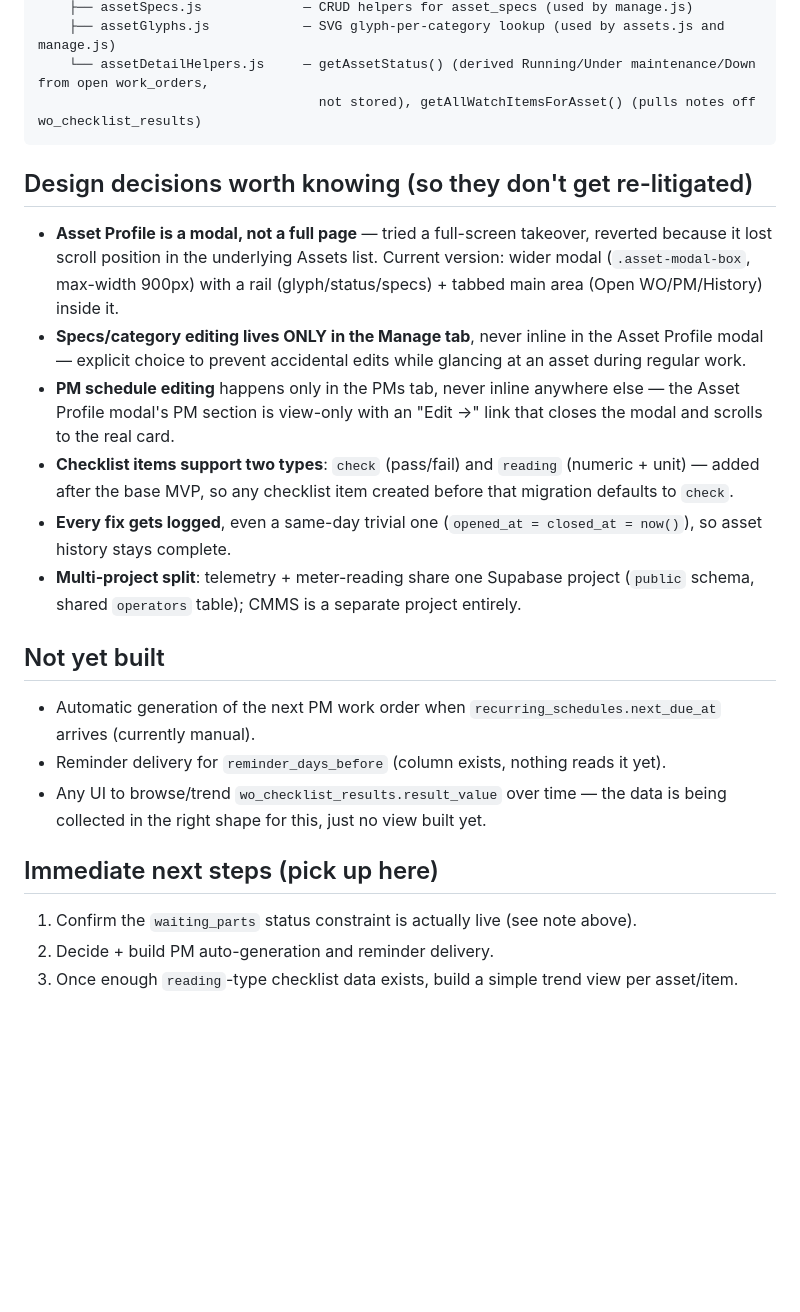
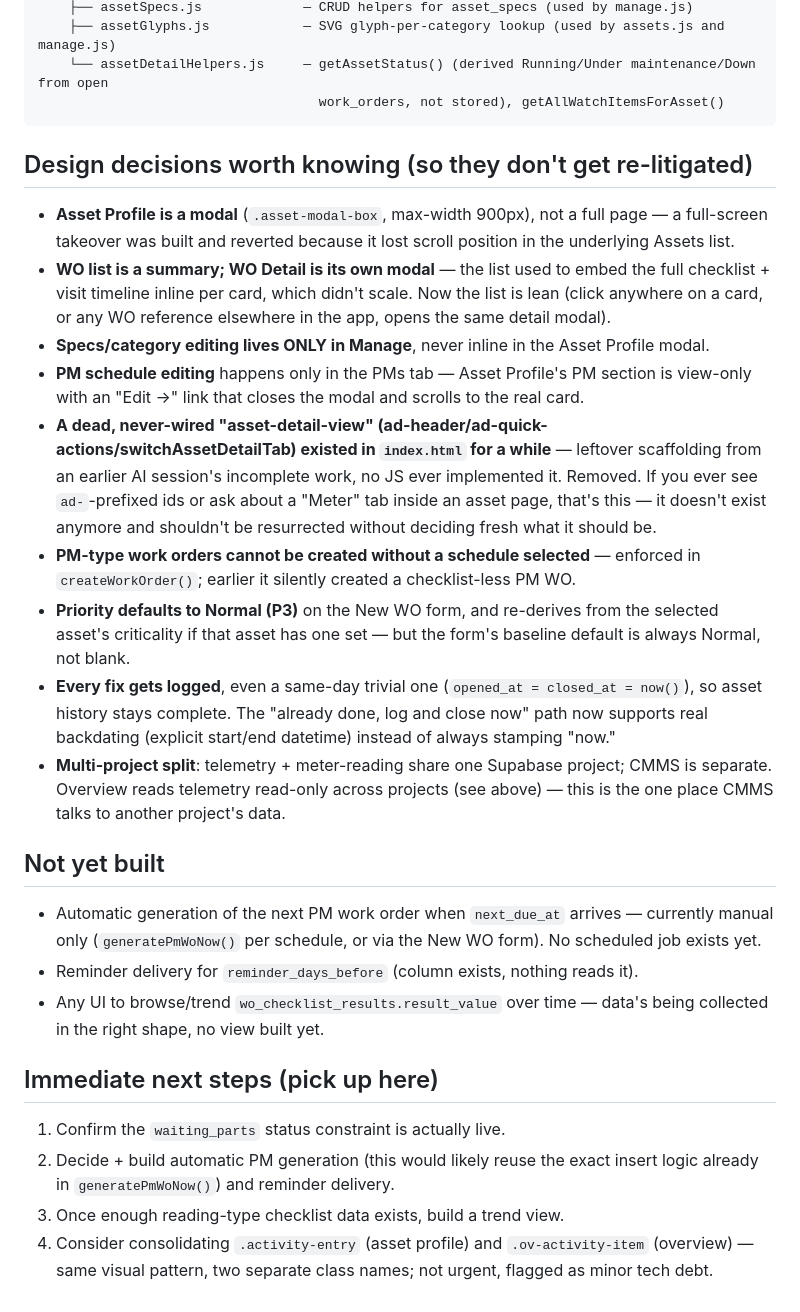
Before and after one commit to mdpleng-cmyk/cmms, a Markdown page: README.md, the part around one of its changes. GitHub-like rendering; blank space fills up the shorter version.

````diff
--- a/README.md
+++ b/README.md
@@ -62,23 +78,27 @@ user_roles              user_id→auth.users (uuid, this is the one legit uuid F
     ├── assetSpecs.js             — CRUD helpers for asset_specs (used by manage.js)
     ├── assetGlyphs.js            — SVG glyph-per-category lookup (used by assets.js and manage.js)
-    └── assetDetailHelpers.js     — getAssetStatus() (derived Running/Under maintenance/Down from open work_orders,
-                                    not stored), getAllWatchItemsForAsset() (pulls notes off wo_checklist_results)
+    └── assetDetailHelpers.js     — getAssetStatus() (derived Running/Under maintenance/Down from open
+                                    work_orders, not stored), getAllWatchItemsForAsset()
 ```
 
 ## Design decisions worth knowing (so they don't get re-litigated)
-- **Asset Profile is a modal, not a full page** — tried a full-screen takeover, reverted because it lost scroll position in the underlying Assets list. Current version: wider modal (`.asset-modal-box`, max-width 900px) with a rail (glyph/status/specs) + tabbed main area (Open WO/PM/History) inside it.
-- **Specs/category editing lives ONLY in the Manage tab**, never inline in the Asset Profile modal — explicit choice to prevent accidental edits while glancing at an asset during regular work.
-- **PM schedule editing** happens only in the PMs tab, never inline anywhere else — the Asset Profile modal's PM section is view-only with an "Edit →" link that closes the modal and scrolls to the real card.
-- **Checklist items support two types**: `check` (pass/fail) and `reading` (numeric + unit) — added after the base MVP, so any checklist item created before that migration defaults to `check`.
-- **Every fix gets logged**, even a same-day trivial one (`opened_at = closed_at = now()`), so asset history stays complete.
-- **Multi-project split**: telemetry + meter-reading share one Supabase project (`public` schema, shared `operators` table); CMMS is a separate project entirely.
+- **Asset Profile is a modal** (`.asset-modal-box`, max-width 900px), not a full page — a full-screen takeover was built and reverted because it lost scroll position in the underlying Assets list.
+- **WO list is a summary; WO Detail is its own modal** — the list used to embed the full checklist + visit timeline inline per card, which didn't scale. Now the list is lean (click anywhere on a card, or any WO reference elsewhere in the app, opens the same detail modal).
+- **Specs/category editing lives ONLY in Manage**, never inline in the Asset Profile modal.
+- **PM schedule editing** happens only in the PMs tab — Asset Profile's PM section is view-only with an "Edit →" link that closes the modal and scrolls to the real card.
+- **A dead, never-wired "asset-detail-view" (ad-header/ad-quick-actions/switchAssetDetailTab) existed in `index.html` for a while** — leftover scaffolding from an earlier AI session's incomplete work, no JS ever implemented it. Removed. If you ever see `ad-`-prefixed ids or ask about a "Meter" tab inside an asset page, that's this — it doesn't exist anymore and shouldn't be resurrected without deciding fresh what it should be.
+- **PM-type work orders cannot be created without a schedule selected** — enforced in `createWorkOrder()`; earlier it silently created a checklist-less PM WO.
+- **Priority defaults to Normal (P3)** on the New WO form, and re-derives from the selected asset's criticality if that asset has one set — but the form's baseline default is always Normal, not blank.
+- **Every fix gets logged**, even a same-day trivial one (`opened_at = closed_at = now()`), so asset history stays complete. The "already done, log and close now" path now supports real backdating (explicit start/end datetime) instead of always stamping "now."
+- **Multi-project split**: telemetry + meter-reading share one Supabase project; CMMS is separate. Overview reads telemetry read-only across projects (see above) — this is the one place CMMS talks to another project's data.
 
 ## Not yet built
-- Automatic generation of the next PM work order when `recurring_schedules.next_due_at` arrives (currently manual).
-- Reminder delivery for `reminder_days_before` (column exists, nothing reads it yet).
-- Any UI to browse/trend `wo_checklist_results.result_value` over time — the data is being collected in the right shape for this, just no view built yet.
+- Automatic generation of the next PM work order when `next_due_at` arrives — currently manual only (`generatePmWoNow()` per schedule, or via the New WO form). No scheduled job exists yet.
+- Reminder delivery for `reminder_days_before` (column exists, nothing reads it).
+- Any UI to browse/trend `wo_checklist_results.result_value` over time — data's being collected in the right shape, no view built yet.
 
 ## Immediate next steps (pick up here)
-1. Confirm the `waiting_parts` status constraint is actually live (see note above).
-2. Decide + build PM auto-generation and reminder delivery.
-3. Once enough `reading`-type checklist data exists, build a simple trend view per asset/item.
+1. Confirm the `waiting_parts` status constraint is actually live.
+2. Decide + build automatic PM generation (this would likely reuse the exact insert logic already in `generatePmWoNow()`) and reminder delivery.
+3. Once enough reading-type checklist data exists, build a trend view.
+4. Consider consolidating `.activity-entry` (asset profile) and `.ov-activity-item` (overview) — same visual pattern, two separate class names; not urgent, flagged as minor tech debt.
````
Also changed, not shown: other parts of README.md (+51 -35 lines).
